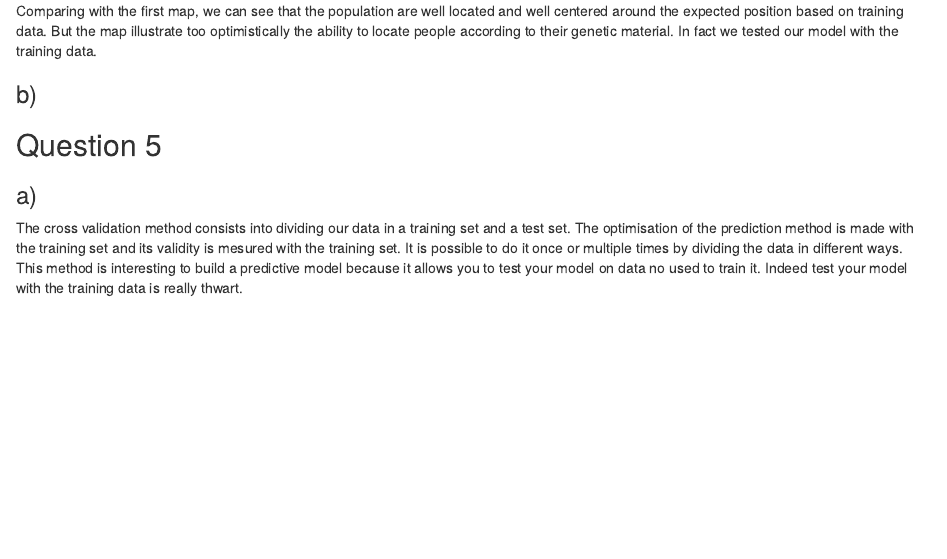
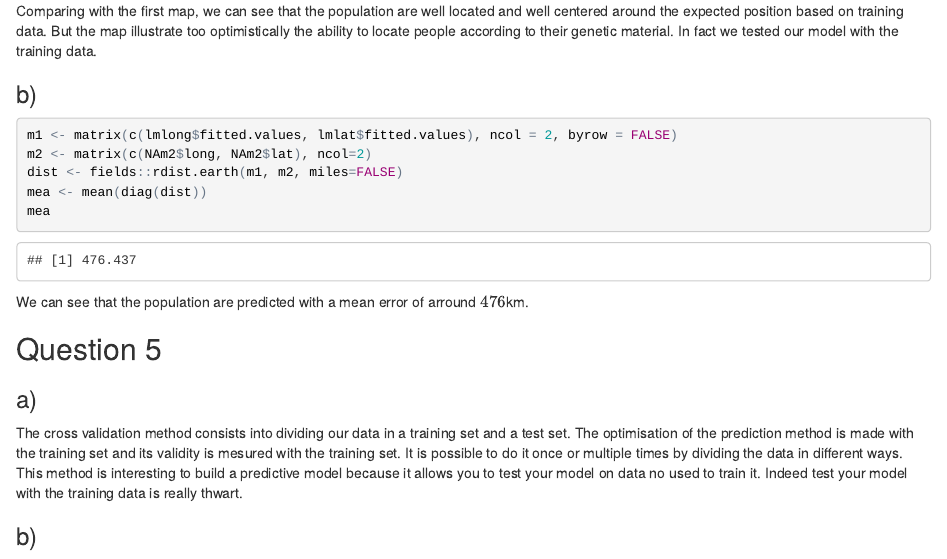
Before and after one commit to brigondaud/statsLab2, an R Markdown document (report.Rmd): the page in a window 1100 px wide, from 4410 px down. The pictures show the output file report.html that the author committed with the source, opened offline.

Commit message:
4 b with code

````diff
--- a/report.Rmd
+++ b/report.Rmd
@@ -118,10 +118,20 @@ Comparing with the first map, we can see that the population are well located an
 
 ### b)
 
+```{r}
+m1 <- matrix(c(lmlong$fitted.values, lmlat$fitted.values), ncol = 2, byrow = FALSE)
+m2 <- matrix(c(NAm2$long, NAm2$lat), ncol=2)
+dist <- fields::rdist.earth(m1, m2, miles=FALSE)
+mea <- mean(diag(dist))
+mea
+```
 
+We can see that the population are predicted with a mean error of arround $476$km.
 
 ## Question 5
 
 ### a)
 The cross validation method consists into dividing our data in a training set and a test set. The optimisation of the prediction method is made with the training set and its validity is mesured with the training set. It is possible to do it once or multiple times by dividing the data in different ways.
 This method is interesting to build a predictive model because it allows you to test your model on data no used to train it. Indeed test your model with the training data is really thwart.
+
+### b)
````
Also changed, not shown: report.html, report.Rmd (2 more changed lines).
